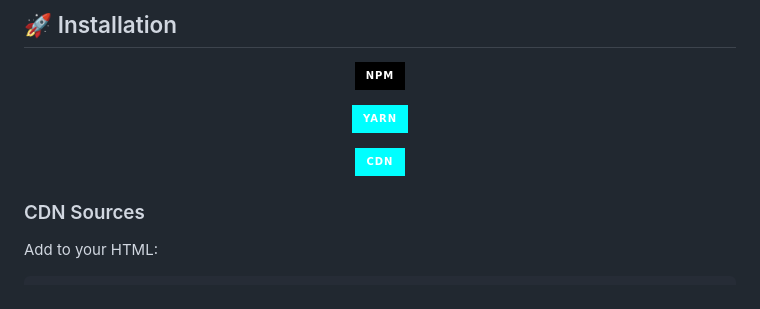
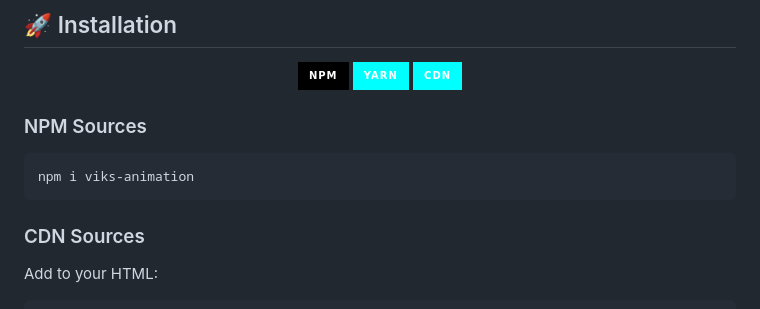
Before and after one commit to Vixsry/viks-animation, a Markdown page: README.md, the part around the change. Drawn GitHub-style; badges without logos.

````diff
--- a/README.md
+++ b/README.md
@@ -58,13 +58,15 @@ A modern JavaScript animation library designed to create smooth, lightweight, an
 <div align="center">
 
 [![NPM](https://img.shields.io/badge/NPM-black?style=for-the-badge&logo=npm&logoColor=aqua)](#npm)
-
 [![Yarn](https://img.shields.io/badge/Yarn-aqua?style=for-the-badge&logo=yarn&logoColor=black)](#yarn)
-
 [![CDN](https://img.shields.io/badge/CDN-aqua?style=for-the-badge&logo=jsdelivr&logoColor=black)](#cdn)
 
 </div>
 
+### NPM Sources
+```
+npm i viks-animation
+```
 ### CDN Sources
 
 Add to your HTML:
````
